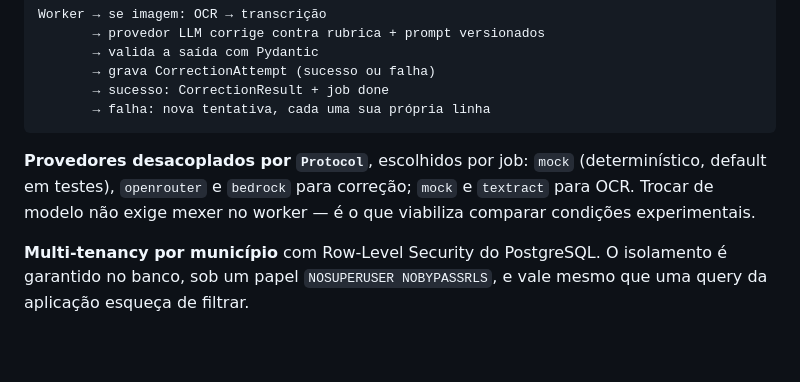
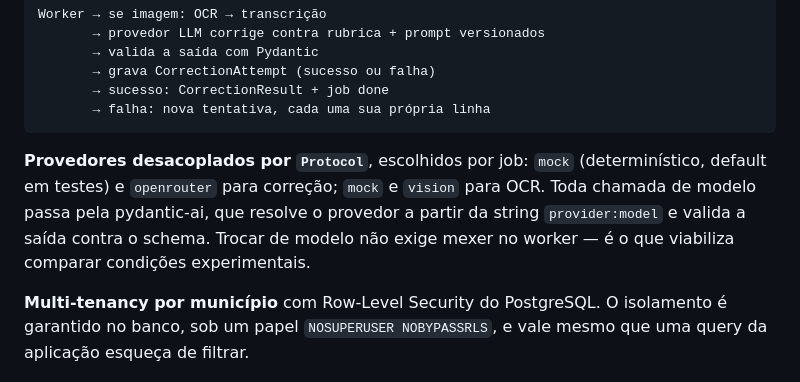
Before and after one commit to ArthurSampaio13/aes-api, a Markdown page: README.md, the part around the change. Drawn GitHub-style; blank space fills up the shorter version.

Commit message:
docs(aes): drop the gateway presets and textract workaround the provider unification removed

````diff
--- a/README.md
+++ b/README.md
@@ -63,9 +63,11 @@ Worker → se imagem: OCR → transcrição
 ```
 
 **Provedores desacoplados por `Protocol`**, escolhidos por job: `mock`
-(determinístico, default em testes), `openrouter` e `bedrock` para correção;
-`mock` e `textract` para OCR. Trocar de modelo não exige mexer no worker — é o
-que viabiliza comparar condições experimentais.
+(determinístico, default em testes) e `openrouter` para correção; `mock` e
+`vision` para OCR. Toda chamada de modelo passa pela pydantic-ai, que resolve o
+provedor a partir da string `provider:model` e valida a saída contra o schema.
+Trocar de modelo não exige mexer no worker — é o que viabiliza comparar
+condições experimentais.
 
 **Multi-tenancy por município** com Row-Level Security do PostgreSQL. O
 isolamento é garantido no banco, sob um papel `NOSUPERUSER NOBYPASSRLS`, e vale
````
Also changed, not shown: docs/getting-started/running-aes.md (+37 -25 lines), docs/known-issues.md (+12 -7 lines).
